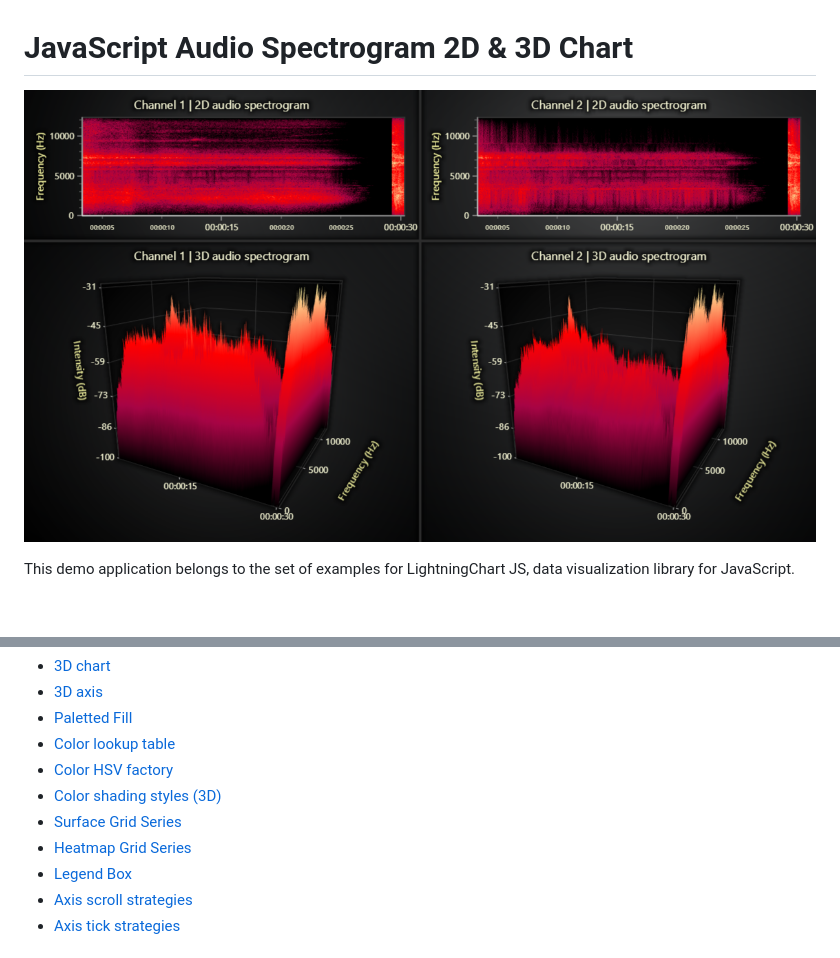
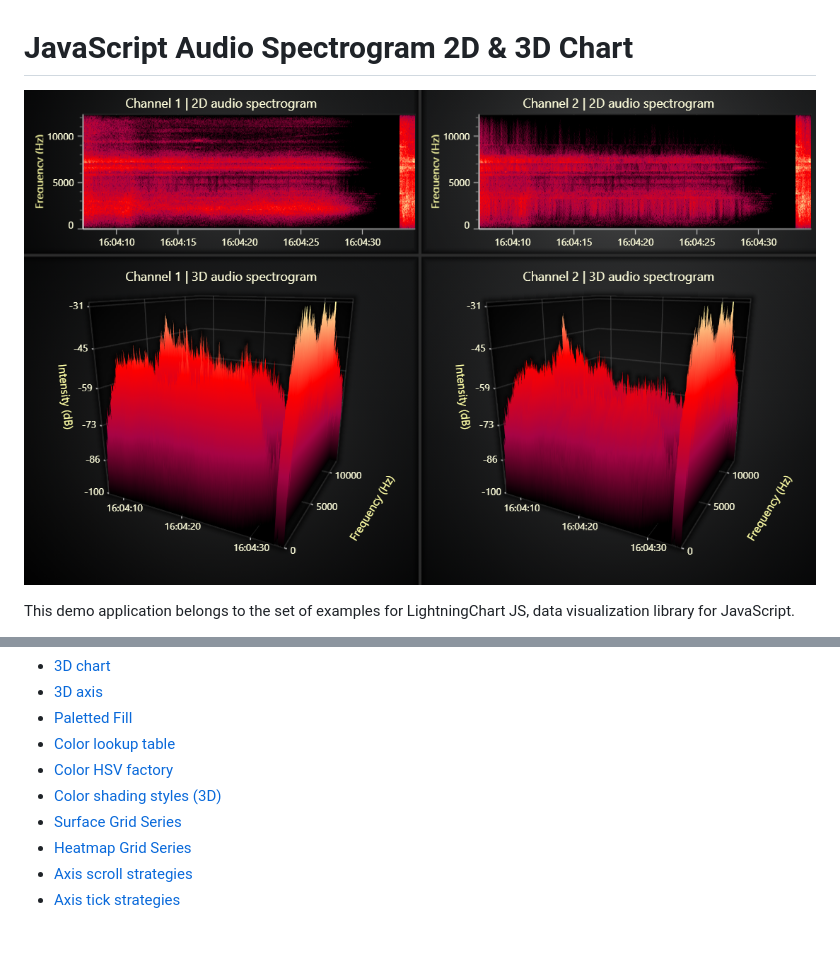
Before and after one commit to Lightning-Chart/lcjs-example-0913-surfaceScrollingGrid, a Markdown page: README.md, 2 parts joined by grey strips. Rendered like a GitHub page; pictures changed too: surfaceScrollingGrid-darkGold.png; blank space fills up the shorter version.

```diff
--- a/README.md
+++ b/README.md
@@ -58,7 +58,6 @@ The performance bottleneck in scrolling spectrogram applications is generally ax
 * [Color shading styles (3D)]
 * [Surface Grid Series]
 * [Heatmap Grid Series]
-* [Legend Box]
 * [Axis scroll strategies]
 * [Axis tick strategies]
 
```
Also changed, not shown: other parts of README.md (+10 -11 lines), surfaceScrollingGrid-cyberSpace.png, surfaceScrollingGrid-light.png, surfaceScrollingGrid-lightNature.png, 3 other files.
